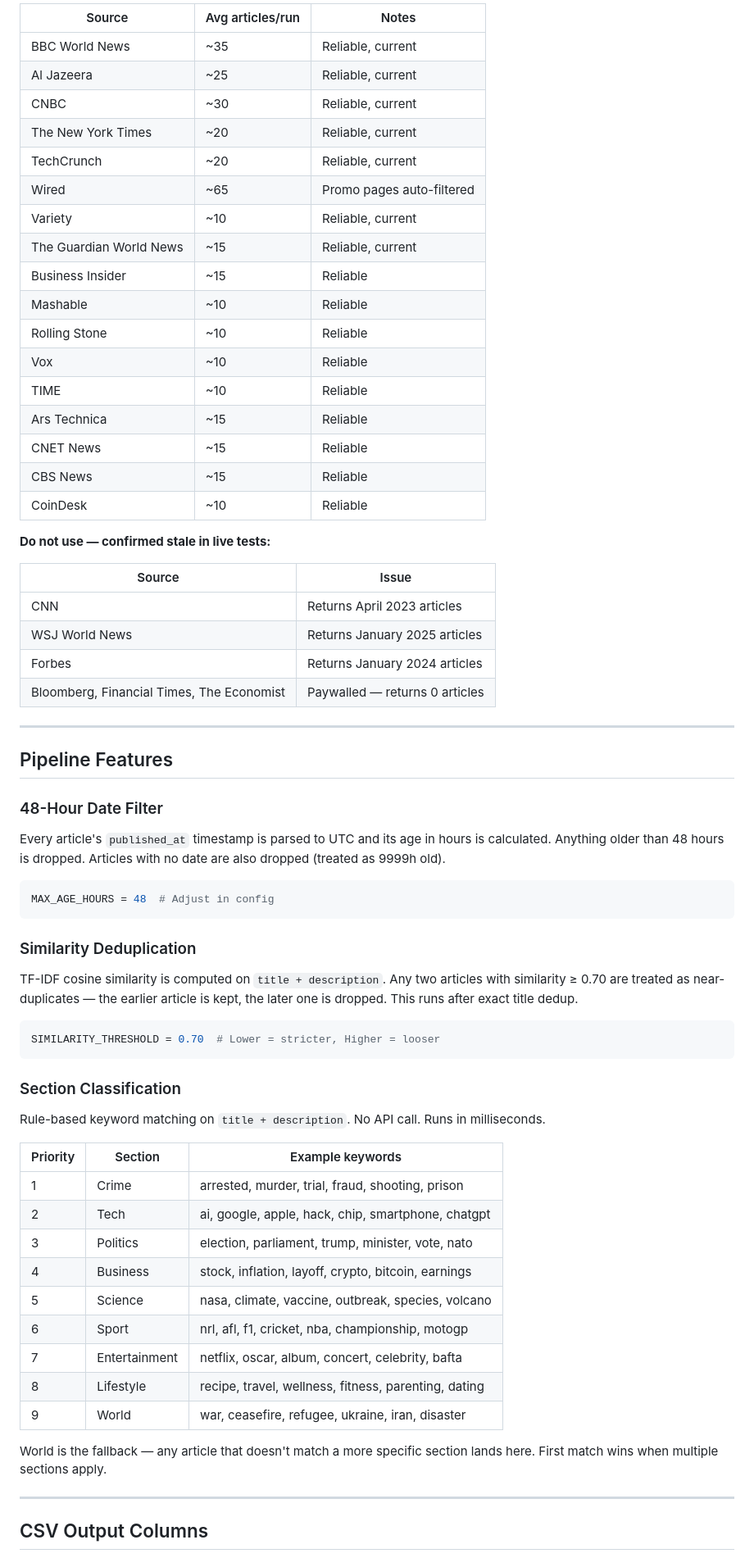
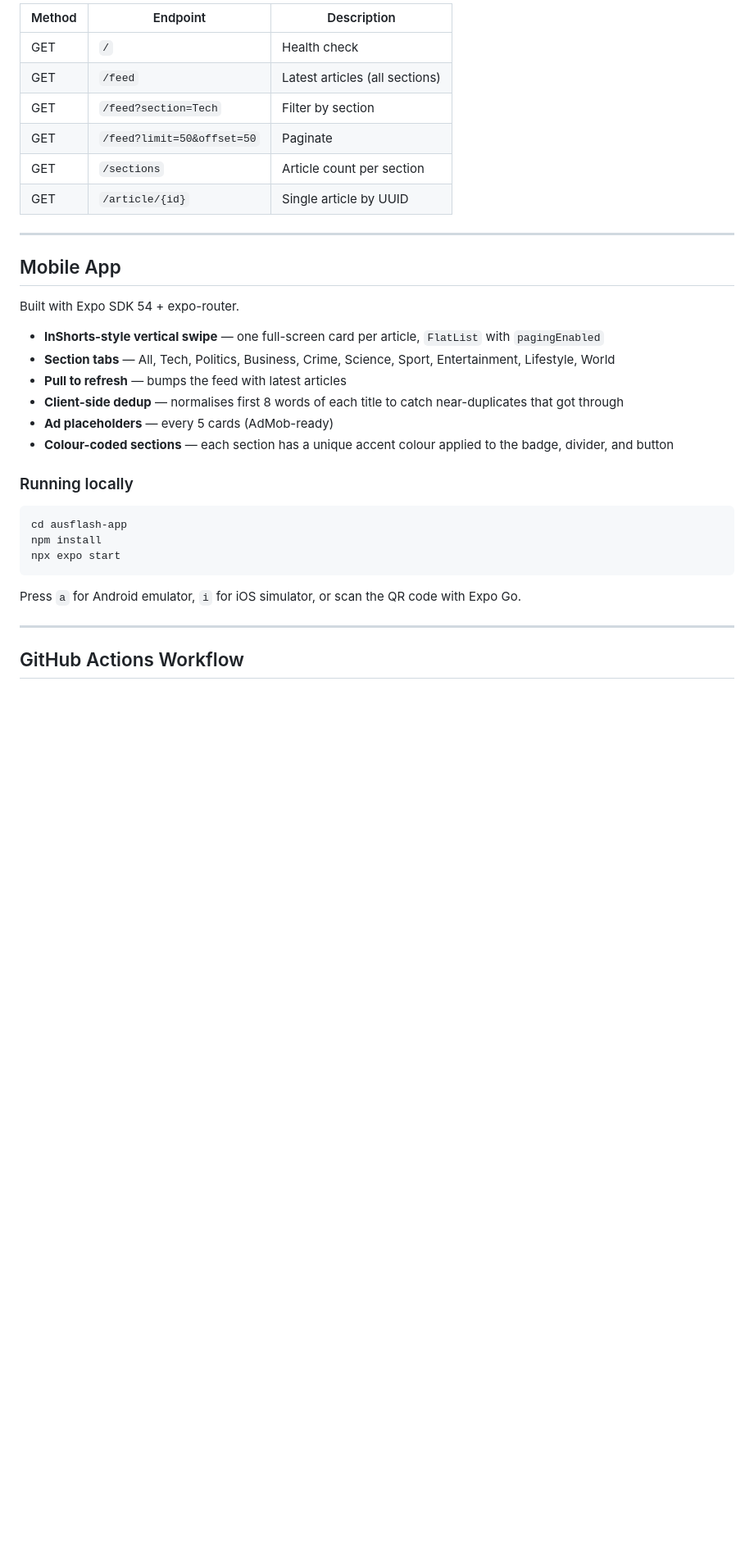
Before and after one commit to AniketMishra23/ausflash, a Markdown page: README.md, the part around one of its changes. Shown at 82% size. GitHub-like rendering; blank space fills up the shorter version.

````diff
--- a/README.md
+++ b/README.md
@@ -102,72 +122,36 @@ These sources return current articles consistently:
 
-| Source | Avg articles/run | Notes |
-|--------|-----------------|-------|
-| BBC World News | ~35 | Reliable, current |
-| Al Jazeera | ~25 | Reliable, current |
-| CNBC | ~30 | Reliable, current |
-| The New York Times | ~20 | Reliable, current |
-| TechCrunch | ~20 | Reliable, current |
-| Wired | ~65 | Promo pages auto-filtered |
-| Variety | ~10 | Reliable, current |
-| The Guardian World News | ~15 | Reliable, current |
-| Business Insider | ~15 | Reliable |
-| Mashable | ~10 | Reliable |
-| Rolling Stone | ~10 | Reliable |
-| Vox | ~10 | Reliable |
-| TIME | ~10 | Reliable |
-| Ars Technica | ~15 | Reliable |
-| CNET News | ~15 | Reliable |
-| CBS News | ~15 | Reliable |
-| CoinDesk | ~10 | Reliable |
-
-**Do not use — confirmed stale in live tests:**
-
-| Source | Issue |
-|--------|-------|
-| CNN | Returns April 2023 articles |
-| WSJ World News | Returns January 2025 articles |
-| Forbes | Returns January 2024 articles |
-| Bloomberg, Financial Times, The Economist | Paywalled — returns 0 articles |
+| Method | Endpoint | Description |
+|--------|---------|-------------|
+| GET | `/` | Health check |
+| GET | `/feed` | Latest articles (all sections) |
+| GET | `/feed?section=Tech` | Filter by section |
+| GET | `/feed?limit=50&offset=50` | Paginate |
+| GET | `/sections` | Article count per section |
+| GET | `/article/{id}` | Single article by UUID |
 
 ---
 
-## Pipeline Features
+## Mobile App
 
-### 48-Hour Date Filter
+Built with Expo SDK 54 + expo-router.
 
-Every article's `published_at` timestamp is parsed to UTC and its age in hours is calculated. Anything older than 48 hours is dropped. Articles with no date are also dropped (treated as 9999h old).
+- **InShorts-style vertical swipe** — one full-screen card per article, `FlatList` with `pagingEnabled`
+- **Section tabs** — All, Tech, Politics, Business, Crime, Science, Sport, Entertainment, Lifestyle, World
+- **Pull to refresh** — bumps the feed with latest articles
+- **Client-side dedup** — normalises first 8 words of each title to catch near-duplicates that got through
+- **Ad placeholders** — every 5 cards (AdMob-ready)
+- **Colour-coded sections** — each section has a unique accent colour applied to the badge, divider, and button
 
-```python
-MAX_AGE_HOURS = 48  # Adjust in config
+### Running locally
+```bash
+cd ausflash-app
+npm install
+npx expo start
 ```
 
-### Similarity Deduplication
-
-TF-IDF cosine similarity is computed on `title + description`. Any two articles with similarity ≥ 0.70 are treated as near-duplicates — the earlier article is kept, the later one is dropped. This runs after exact title dedup.
-
-```python
-SIMILARITY_THRESHOLD = 0.70  # Lower = stricter, Higher = looser
-```
-
-### Section Classification
-
-Rule-based keyword matching on `title + description`. No API call. Runs in milliseconds.
-
-| Priority | Section | Example keywords |
-|----------|---------|-----------------|
-| 1 | Crime | arrested, murder, trial, fraud, shooting, prison |
-| 2 | Tech | ai, google, apple, hack, chip, smartphone, chatgpt |
-| 3 | Politics | election, parliament, trump, minister, vote, nato |
-| 4 | Business | stock, inflation, layoff, crypto, bitcoin, earnings |
-| 5 | Science | nasa, climate, vaccine, outbreak, species, volcano |
-| 6 | Sport | nrl, afl, f1, cricket, nba, championship, motogp |
-| 7 | Entertainment | netflix, oscar, album, concert, celebrity, bafta |
-| 8 | Lifestyle | recipe, travel, wellness, fitness, parenting, dating |
-| 9 | World | war, ceasefire, refugee, ukraine, iran, disaster |
-
-World is the fallback — any article that doesn't match a more specific section lands here. First match wins when multiple sections apply.
+Press `a` for Android emulator, `i` for iOS simulator, or scan the QR code with Expo Go.
 
 ---
 
-## CSV Output Columns
+## GitHub Actions Workflow
 
````
Also changed, not shown: other parts of README.md (+140 -132 lines).
